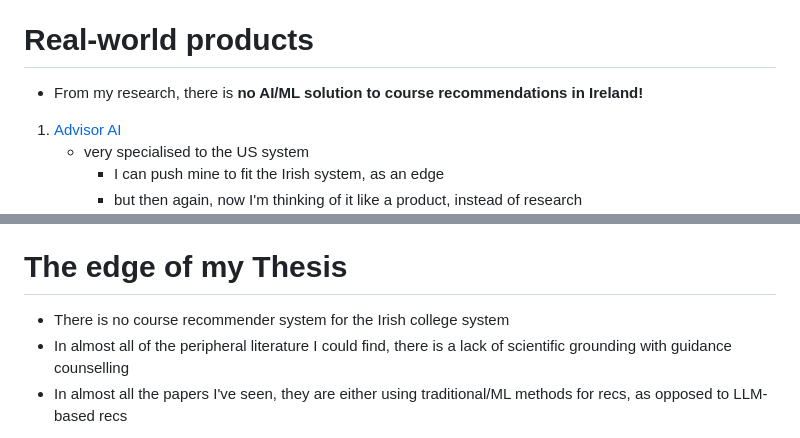
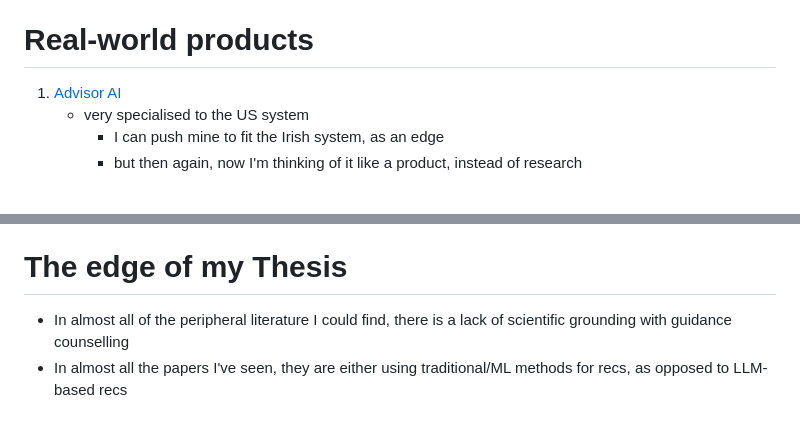
Before and after one commit to brendanmcc02/masters-thesis, a Markdown page: literature-review/comparative-literature-review.md, 2 parts joined by grey strips. GitHub-like rendering; blank space fills up the shorter version.

```diff
--- a/literature-review/comparative-literature-review.md
+++ b/literature-review/comparative-literature-review.md
@@ -89,8 +89,6 @@
 
 # Real-world products
 
-* From my research, there is **no AI/ML solution to course recommendations in Ireland!**
-
 1. [Advisor AI](https://joinadvisorai.com/)
     * very specialised to the US system
         * I can push mine to fit the Irish system, as an edge
@@ -122,6 +120,5 @@
     * not just career recs
 
 # The edge of my Thesis
-* There is no course recommender system for the Irish college system
 * In almost all of the peripheral literature I could find, there is a lack of scientific grounding with guidance counselling
 * In almost all the papers I've seen, they are either using traditional/ML methods for recs, as opposed to LLM-based recs
```
Also changed, not shown: literature-review/guidance-counselling-literature-review.md (+1 -4 lines), notes/snapshots.md (added, +152 -0 lines).
